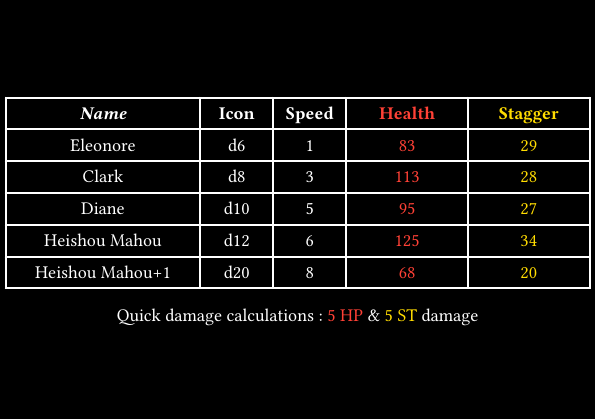
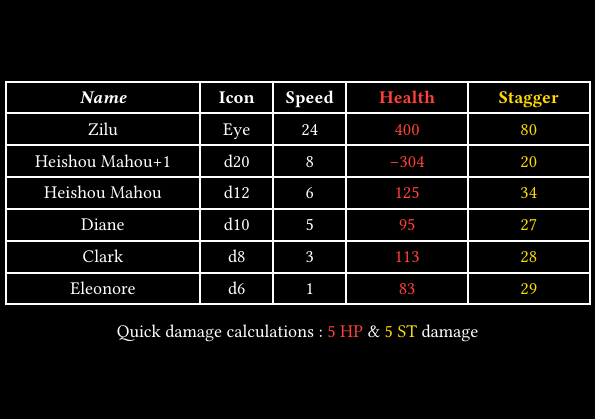
Before and after one commit to Stroumpfgrognon/PMTTRPG-CharacterSheet, a Typst document (health.typ, which reads bin/functions.typ, bin/keywords.typ): the whole page. Compiled offline with Typst 0.15.

Commit message:
Auto sorter for health table, refactor of keyword

```diff
--- a/bin/functions.typ
+++ b/bin/functions.typ
@@ -1,10 +1,13 @@
+#import "keywords.typ": ATKTYPE
+
+/// General functions
 #let is_in_dict(key, dict) = {
   for pair in dict.pairs() {
     if pair.first() == key {
-      return true;
+      return true
     }
   }
-  return false;
+  return false
 }
 
 #let array-to-list(list) = {
@@ -61,3 +42,58 @@
   cut = calc.max(cut, 1)
   resize-text(columns: cut + 0, columns(cut, [#array-to-list(list)]))
 }
+
+#let multi_sort(sort_list, others, addIndex: false) = {
+  let toBeSorted = ()
+  for i in range(sort_list.len()) {
+    let cell = ()
+    for j in range(others.len()) {
+      cell.push(others.at(j).at(i))
+    }
+    let toPush = (sort_list.at(i), ..cell)
+    if (addIndex) {
+      toPush.push(i)
+    }
+    toBeSorted.push(toPush)
+  }
+  return toBeSorted.sorted().rev()
+}
+
+/// Sheet specific functions
+
+#let diff_names(character_list) = {
+  let character_names = ()
+  for i in range(0, character_list.len()) {
+    let name = character_list.at(i).name.text
+    let already_found = true
+    let limit = 100
+    while limit > 0 {
+      limit -= 1
+      let already_found = character_names.find(it => it == name)
+      if already_found != none {
+        name = name + "+1"
+      } else {
+        break
+      }
+    }
+    character_names.push(name)
+  }
+  return character_names
+}
+
+#let damage_calc(character_attacked, damage_type, damage_sent) = {
+  let damage_dealt = damage_sent
+  let stagger_dealt = damage_sent
+
+  if damage_type == ATKTYPE.Slash {
+    damage_dealt = damage_dealt * character_attacked.slashHP
+    stagger_dealt = stagger_dealt * character_attacked.slashST
+  } else if damage_type == ATKTYPE.Pierce {
+    damage_dealt = damage_dealt * character_attacked.pierceHP
+    stagger_dealt = stagger_dealt * character_attacked.pierceST
+  } else if damage_type == ATKTYPE.Blunt {
+    damage_dealt = damage_dealt * character_attacked.bluntHP
+    stagger_dealt = stagger_dealt * character_attacked.bluntST
+  }
+  return (damage_dealt, stagger_dealt)
+}
--- /dev/null
+++ b/bin/keywords.typ
@@ -0,0 +1,28 @@
+#let ATKTYPE = (
+  Slash: emph("Slash"),
+  Pierce: emph("Pierce"),
+  Blunt: emph("Blunt"),
+  Raw: emph("Raw"),
+  Defense: emph("Defense"),
+  Dodge: emph("Dodge"),
+)
+
+#let EFFECTS = (
+  Rupture: strong("Rupture"),
+  Bleed: strong("Bleed"),
+  Burn: strong("Burn"),
+  Tremor: strong("Tremor"),
+  Frostbite: strong("Frostbite"),
+  Charge: strong("Charge"),
+  Sinking: strong("Sinking"),
+  Haste: strong("Haste"),
+  Bind: strong("Bind"),
+  Aggro: strong("Aggro"),
+  ClashPower: strong("Clash Power"),
+  Power: strong("Power"),
+  Paralysis: strong("Paralysis"),
+  Light: strong("Light"),
+  DeathriteHaste: strong("Deathrite[Haste]"),
+  DeathriteFissure: strong("Deathrite[Fissure]"),
+  StriderMao: strong("Strider[Mao]")
+)
--- a/health.typ
+++ b/health.typ
@@ -6 +10,2 @@
+                   Zilu)
 
@@ -8 +17,2 @@
+             [Eye])
 
@@ -10 +24,2 @@
+              24)
 
@@ -17,25 +43,40 @@
 // -------------------------------------- DO NOT MODIFY DATA BELLOW THIS POINT -------------------------------------- //
 ////////////////////////////////////////////////////////////////////////////////////////////////////////////////////////
 
-#set page(paper: "a7", fill: black, margin: 0.1cm,flipped:true); #set text(fill: white, size: 9pt); #set align(center + horizon);
+#set page(paper: "a7", fill: black, margin: 0.1cm, flipped: true); #set text(fill: white, size: 9pt); #set align(
+  center + horizon,
+);
 
 #let character_names = diff_names(characters)
 
 #show table.cell.where(x: 3): set text(fill: red)
 #show table.cell.where(x: 4): set text(fill: yellow)
 
+#let speed_sorted = multi_sort(speed, (character_names, icon, speed, damage_dealt, stagger_dealt), addIndex: true)
+
+#show table.cell.where(x: 3): set text(fill: red)
+#show table.cell.where(x: 4): set text(fill: yellow)
+
 #table(
-  columns:(0.8fr,0.3fr,0.3fr,0.5fr,0.5fr),
-  stroke:white,
+  columns: (0.8fr, 0.3fr, 0.3fr, 0.5fr, 0.5fr),
+  stroke: white,
   [*_Name_*], [*Icon*], [*Speed*], [*Health*], [*Stagger*],
-  ..for i in range(character_names.len()) {
-    let name = character_names.at(i)
-    let ico = icon.at(i)
-    let speed_value = speed.at(i)
-    let HP = characters.at(i).health - damage_dealt.at(i)
-    let ST = characters.at(i).stagger - stagger_dealt.at(i)
-    ([#name],[#ico],[#speed_value],[#HP],[#ST])
-  }
+  // ..for i in range(character_names.len()) {
+  //   let name = character_names.at(i)
+  //   let ico = icon.at(i)
+  //   let speed_value = speed.at(i)
+  //   let HP = characters.at(i).health - damage_dealt.at(i)
+  //   let ST = characters.at(i).stagger - stagger_dealt.at(i)
+  //   ([#name],[#ico],[#speed_value],[#HP],[#ST])
+  // }
+  ..for i in speed_sorted {
+    let name = i.at(1)
+    let ico = i.at(2)
+    let speed_value = i.at(0)
+    let HP = characters.at(i.last()).health - i.at(4)
+    let ST = characters.at(i.last()).stagger - i.at(5)
+    ([#name], [#ico], [#speed_value], [#HP], [#ST])
+  },
 )
 
-Quick damage calculations : #text(fill:red)[#quick_calc.first() HP] & #text(fill:yellow)[#quick_calc.last() ST] damage
+Quick damage calculations : #text(fill: red)[#quick_calc.first() HP] & #text(fill: yellow)[#quick_calc.last() ST] damage
```
Also changed, not shown: PMTTRPG_report_data.typ (+15 -8 lines), bin/elements.typ (+1 -30 lines), calculator.typ (+2 -18 lines), characters.typ (+2 -1 lines), bin/functions.typ (22 more changed lines), health.typ (37 more changed lines).
